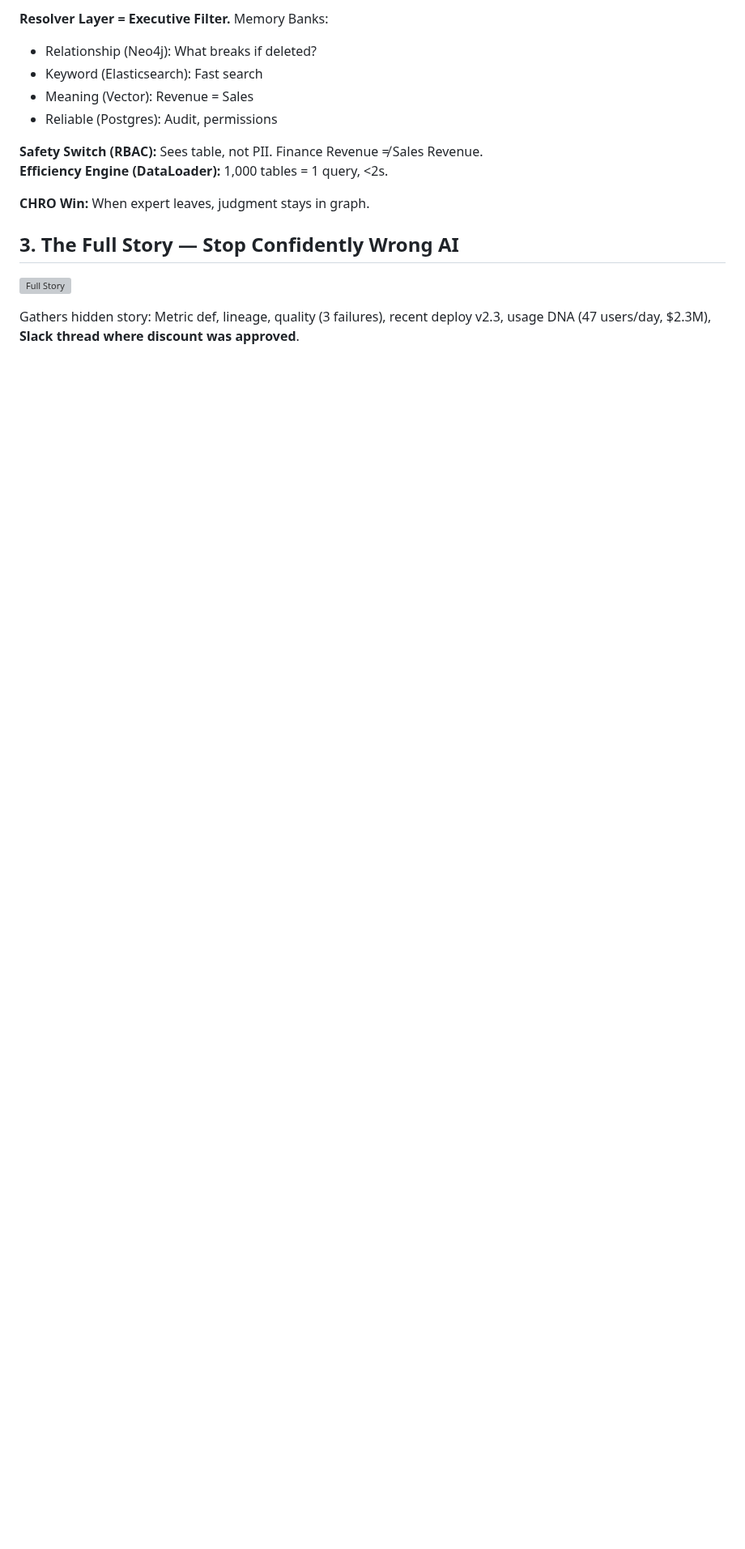
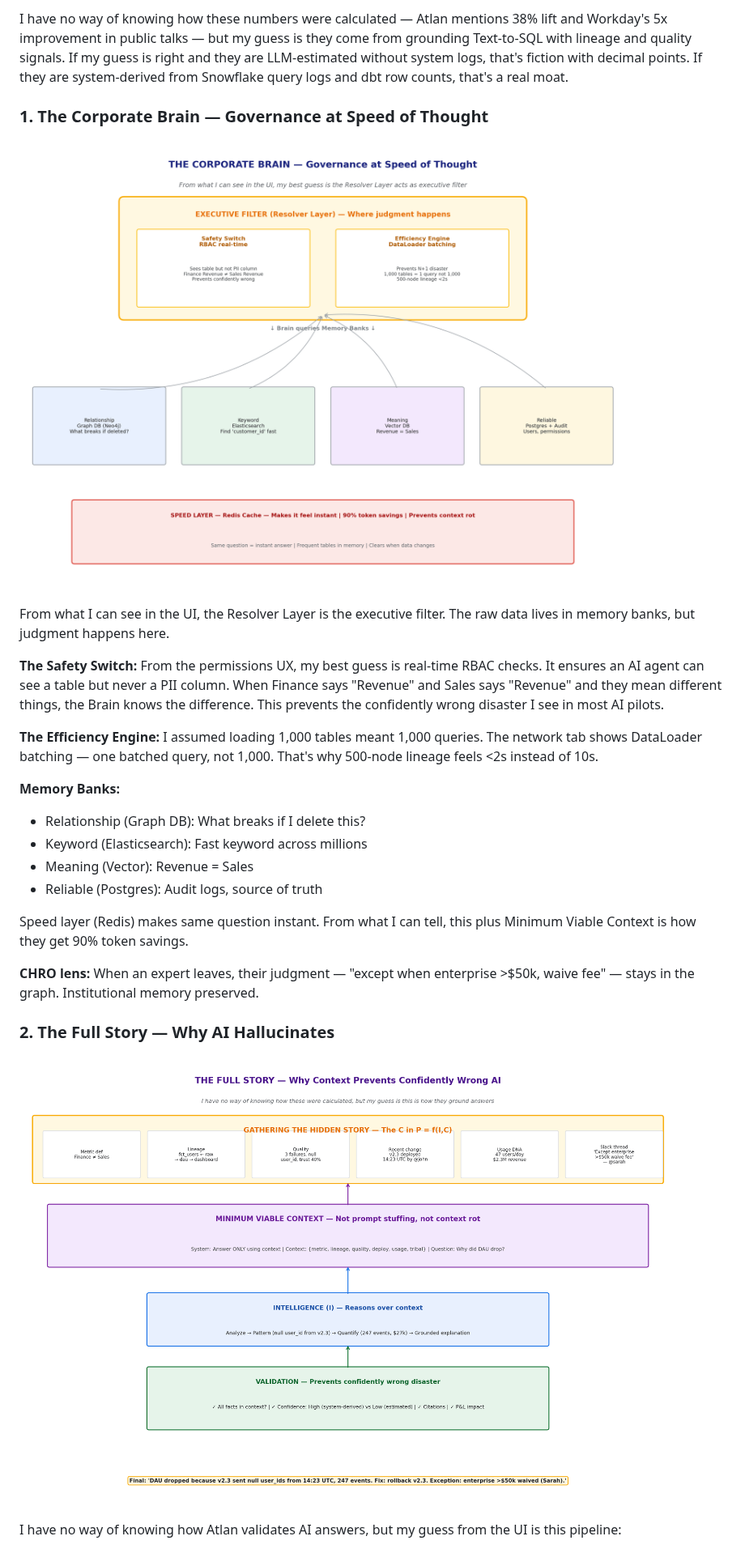
Before and after one commit to sanoojcools/atlan-architecture-study, a Markdown page: README.md, the part around one of its changes. Shown at 81% size. Rendered like a GitHub page; pictures changed too: assets/02-corporate-brain.png (added), assets/03-full-story.png (added); blank space fills up the shorter version; grey boxes are pictures that could not be loaded.

```diff
--- a/README.md
+++ b/README.md
@@ -28,18 +25,29 @@ Formula: **P = f(I, C)**. Atlan built the Context Layer.
 
-**Resolver Layer = Executive Filter.** Memory Banks:
-- Relationship (Neo4j): What breaks if deleted?
-- Keyword (Elasticsearch): Fast search
+I have no way of knowing how these numbers were calculated — Atlan mentions 38% lift and Workday's 5x improvement in public talks — but my guess is they come from grounding Text-to-SQL with lineage and quality signals. If my guess is right and they are LLM-estimated without system logs, that's fiction with decimal points. If they are system-derived from Snowflake query logs and dbt row counts, that's a real moat.
+
+### 1. The Corporate Brain — Governance at Speed of Thought
+
+![Corporate Brain](./assets/02-corporate-brain.png)
+
+From what I can see in the UI, the Resolver Layer is the executive filter. The raw data lives in memory banks, but judgment happens here.
+
+**The Safety Switch:** From the permissions UX, my best guess is real-time RBAC checks. It ensures an AI agent can see a table but never a PII column. When Finance says "Revenue" and Sales says "Revenue" and they mean different things, the Brain knows the difference. This prevents the confidently wrong disaster I see in most AI pilots.
+
+**The Efficiency Engine:** I assumed loading 1,000 tables meant 1,000 queries. The network tab shows DataLoader batching — one batched query, not 1,000. That's why 500-node lineage feels <2s instead of 10s.
+
+**Memory Banks:**
+- Relationship (Graph DB): What breaks if I delete this?
+- Keyword (Elasticsearch): Fast keyword across millions
 - Meaning (Vector): Revenue = Sales
-- Reliable (Postgres): Audit, permissions
+- Reliable (Postgres): Audit logs, source of truth
 
-**Safety Switch (RBAC):** Sees table, not PII. Finance Revenue ≠ Sales Revenue.<br>
-**Efficiency Engine (DataLoader):** 1,000 tables = 1 query, <2s.
+Speed layer (Redis) makes same question instant. From what I can tell, this plus Minimum Viable Context is how they get 90% token savings.
 
-**CHRO Win:** When expert leaves, judgment stays in graph.
+**CHRO lens:** When an expert leaves, their judgment — "except when enterprise >$50k, waive fee" — stays in the graph. Institutional memory preserved.
 
-## 3. The Full Story — Stop Confidently Wrong AI
+### 2. The Full Story — Why AI Hallucinates
 
-![Full Story](./atlan_enhanced_3_fullstory.png)
+![Full Story](./assets/03-full-story.png)
 
-Gathers hidden story: Metric def, lineage, quality (3 failures), recent deploy v2.3, usage DNA (47 users/day, $2.3M), **Slack thread where discount was approved**.
+I have no way of knowing how Atlan validates AI answers, but my guess from the UI is this pipeline:
 
```
Also changed, not shown: other parts of README.md (+73 -40 lines), assets/01-strategy-map.png (added), assets/04-handshake.png (added), assets/05-ontology.png (added).
